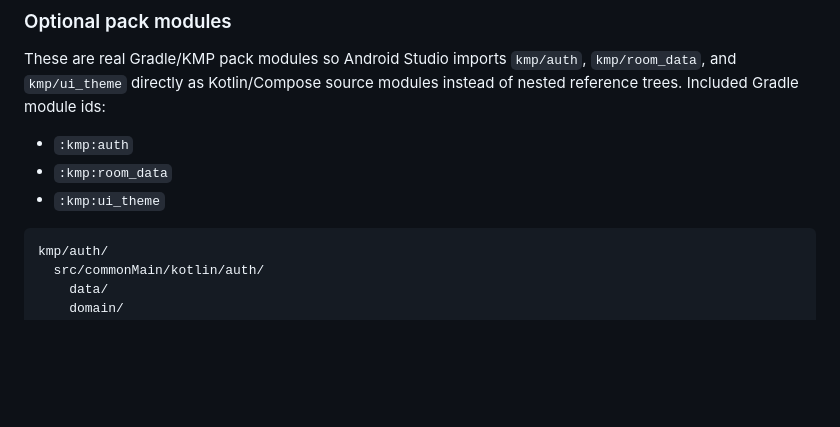
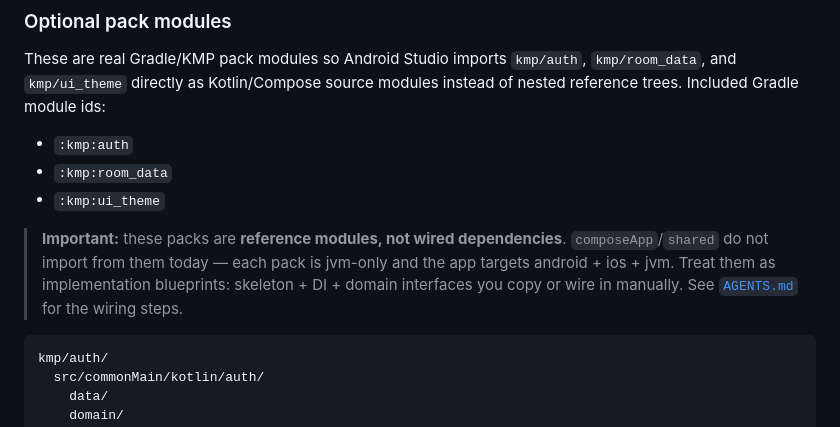
Before and after one commit to mahdirzv/kmp-starter-project, a Markdown page: README.md, the part around the change. Rendered like a GitHub page; blank space fills up the shorter version.

````diff
--- a/README.md
+++ b/README.md
@@ -77,6 +77,8 @@ Included Gradle module ids:
 - `:kmp:room_data`
 - `:kmp:ui_theme`
 
+> **Important:** these packs are **reference modules, not wired dependencies**. `composeApp`/`shared` do not import from them today — each pack is jvm-only and the app targets android + ios + jvm. Treat them as implementation blueprints: skeleton + DI + domain interfaces you copy or wire in manually. See [`AGENTS.md`](./AGENTS.md#optional-packs--reference-modules-not-wired-dependencies) for the wiring steps.
+
 ```text
 kmp/auth/
   src/commonMain/kotlin/auth/
````
Also changed, not shown: AGENTS.md (+33 -0 lines).
